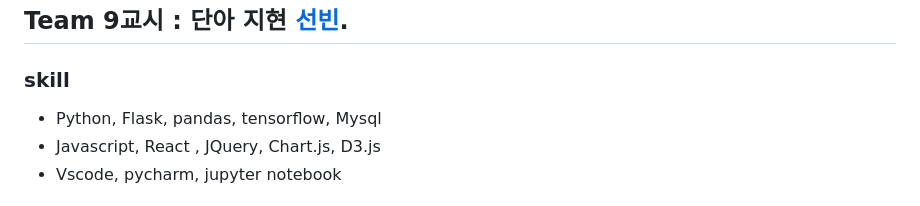
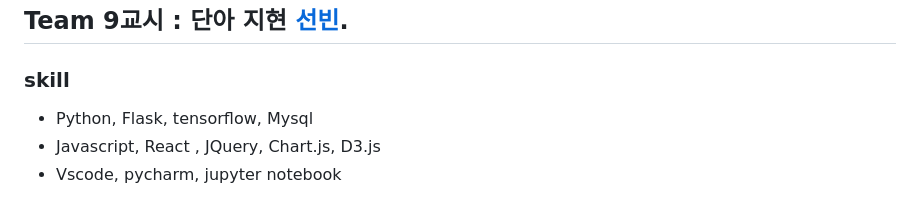
Before and after one commit to bin2da97/projectPmDust, a Markdown page: README.md, the part around the change. Rendered like a GitHub page.

```diff
--- a/README.md
+++ b/README.md
@@ -8,7 +8,7 @@
 ## Team 9교시 : 단아 지현 [선빈](https://github.com/bin2da97).
 
 ### skill
-- Python, Flask, pandas, tensorflow, Mysql
+- Python, Flask, tensorflow, Mysql
 - Javascript, React , JQuery, Chart.js, D3.js
 - Vscode, pycharm, jupyter notebook
 
```
